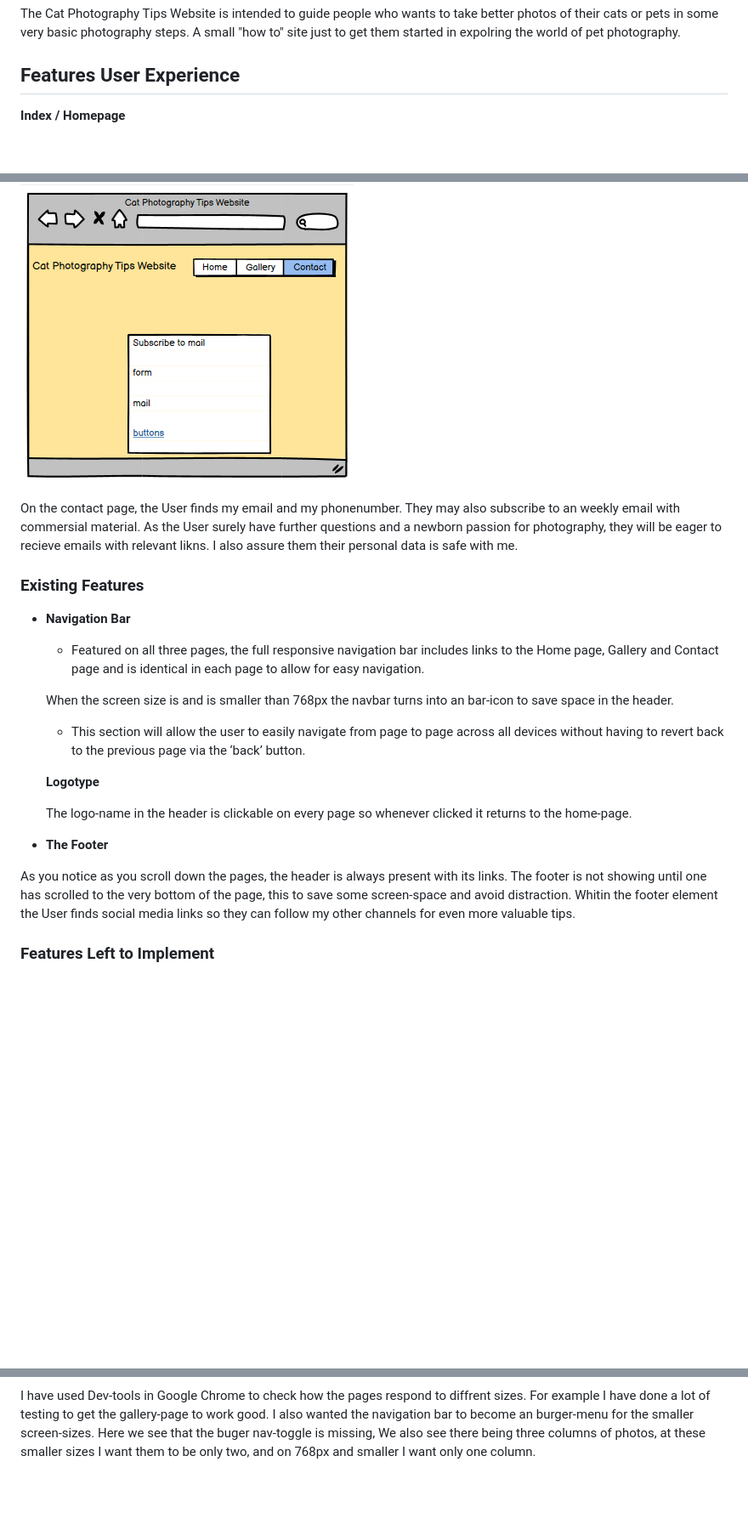
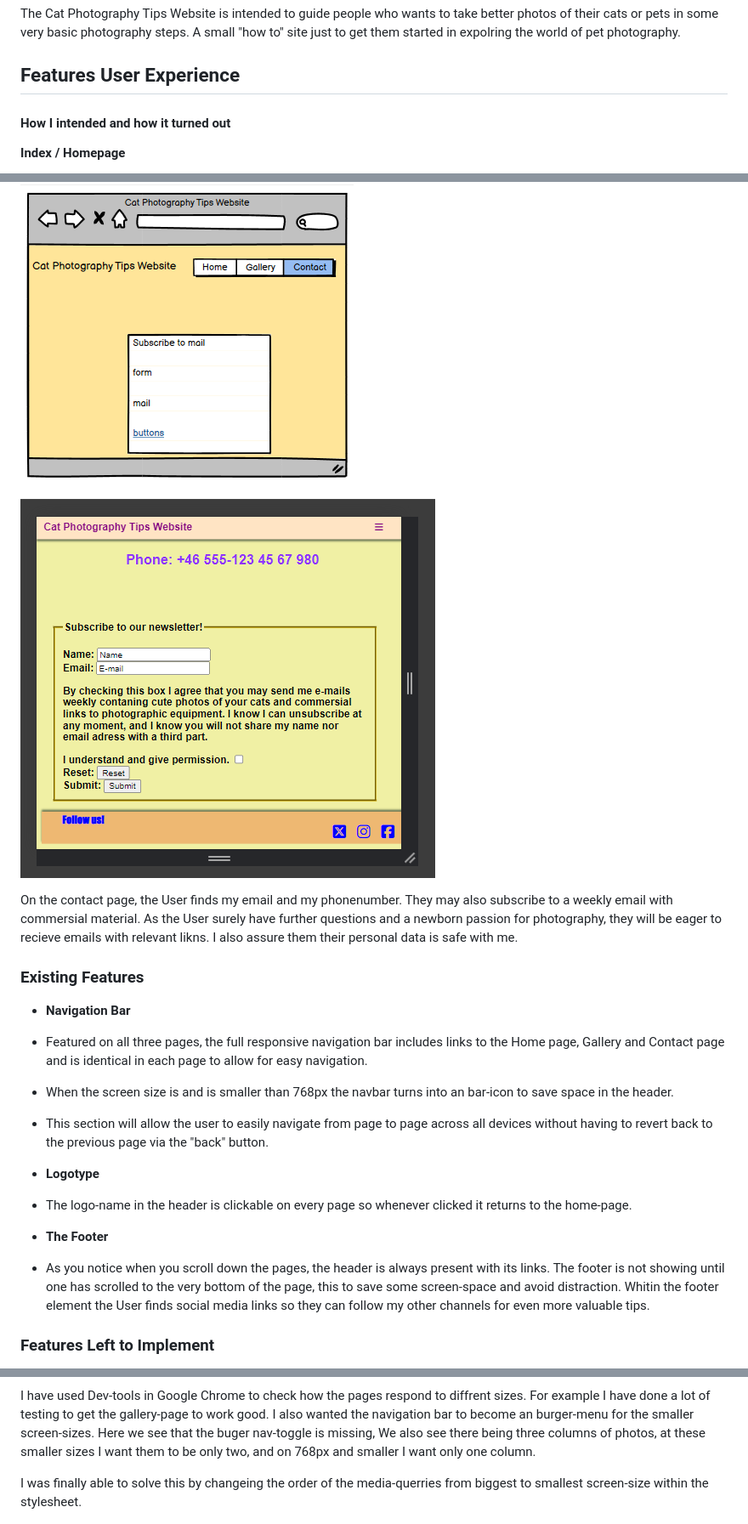
Before and after one commit to JohannesAbresparr/cat-photo, a Markdown page: README.md, 3 parts joined by grey strips. Shown at 85% size. Drawn GitHub-style; pictures changed too: Subscribe_to_newsmail_and_contact.png (added); blank space fills up the shorter version.

```diff
--- a/README.md
+++ b/README.md
@@ -8,6 +9,8 @@ The Cat Photography Tips Website is intended to guide people who wants to take b
 
 
 ## Features User Experience
+#### How I intended and how it turned out
+
 __Index / Homepage__
 
 ![Indexpage as imagined](<Indexpage image.png>)
@@ -24,8 +31,10 @@ __Contact page__
 
 ![IContactpage as imagined](<Contactpage image.png>)
 
+![Subscriptions-form on contact page](Subscribe_to_newsmail_and_contact.png)
+
 On the contact page, the User finds my email and my phonenumber.
-They may also subscribe to an weekly email with commersial material.
+They may also subscribe to a weekly email with commersial material.
 As the User surely have further questions and a newborn passion for photography, they will be eager to recieve emails with relevant likns.
 I also assure them their personal data is safe with me.
 
@@ -35,19 +44,19 @@ I also assure them their personal data is safe with me.
 
 - __Navigation Bar__
 
-  - Featured on all three pages, the full responsive navigation bar includes links to the Home page, Gallery and Contact page and is identical in each page to allow for easy navigation.
+- Featured on all three pages, the full responsive navigation bar includes links to the Home page, Gallery and Contact page and is identical in each page to allow for easy navigation.
 
-  When the screen size is and is smaller than 768px the navbar turns into an bar-icon to save space in the header.
+- When the screen size is and is smaller than 768px the navbar turns into an bar-icon to save space in the header.
 
-  - This section will allow the user to easily navigate from page to page across all devices without having to revert back to the previous page via the ‘back’ button.
+- This section will allow the user to easily navigate from page to page across all devices without having to revert back to the previous page via the "back" button.
 
-  __Logotype__
+ - __Logotype__
 
-  The logo-name in the header is clickable on every page so whenever clicked it returns to the home-page.
+- The logo-name in the header is clickable on every page so whenever clicked it returns to the home-page.
 
 - __The Footer__
 
-As you notice as you scroll down the pages, the header is always present with its links.
+- As you notice when you scroll down the pages, the header is always present with its links.
 The footer is not showing until one has scrolled to the very bottom of the page, this to save some screen-space and avoid distraction.
 Whitin the footer element the User finds social media links so they can follow my other channels for even more valuable tips.
 
@@ -67,6 +76,8 @@ For example I have done a lot of testing to get the gallery-page to work good.
 I also wanted the navigation bar to become an burger-menu for the smaller screen-sizes.
 Here we see that the buger nav-toggle is missing, We also see there being three columns of photos, at these smaller sizes I want them to be only two, and on 768px and smaller I want only one column.
 
+I was finally able to solve this by changeing the order of the media-querries from biggest to smallest screen-size within the stylesheet.
+
 ![Responsive on all browsers tested](responsive_on_firefox_oprah_edge_chrome.png)
 The Webpage is responsive on all web-browsers i have tested it in, even the subscription-form on the contact page is working properly.
 
```
Also changed, not shown: other parts of README.md (+42 -24 lines), The_Gallery_page_Medium_size_screen.png (added), The_Indexpage_on_small_screen.png (added), compatability on all screens catphoto.png (added), no_errors_according_to_contrast_visability.png (added).
